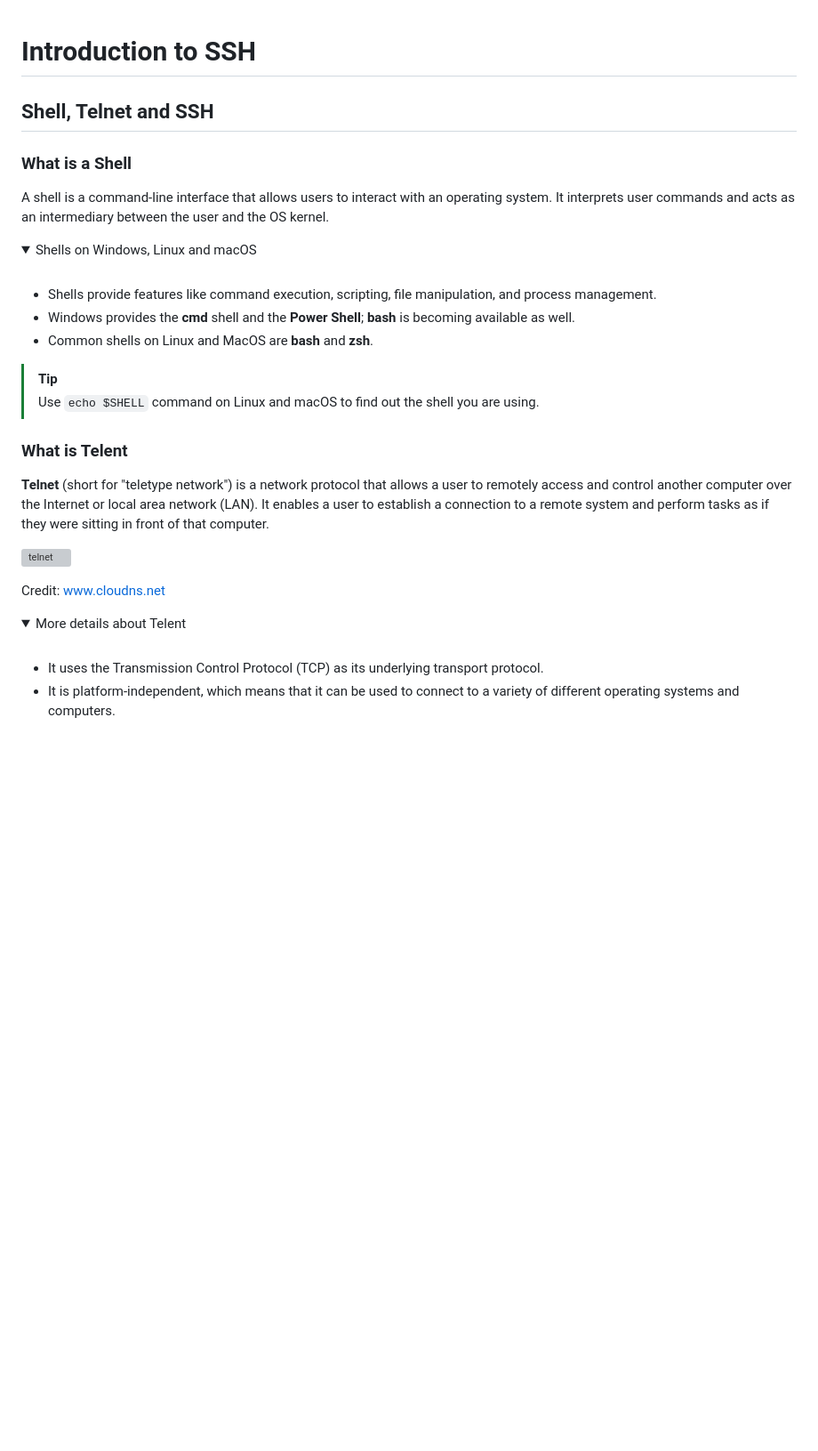
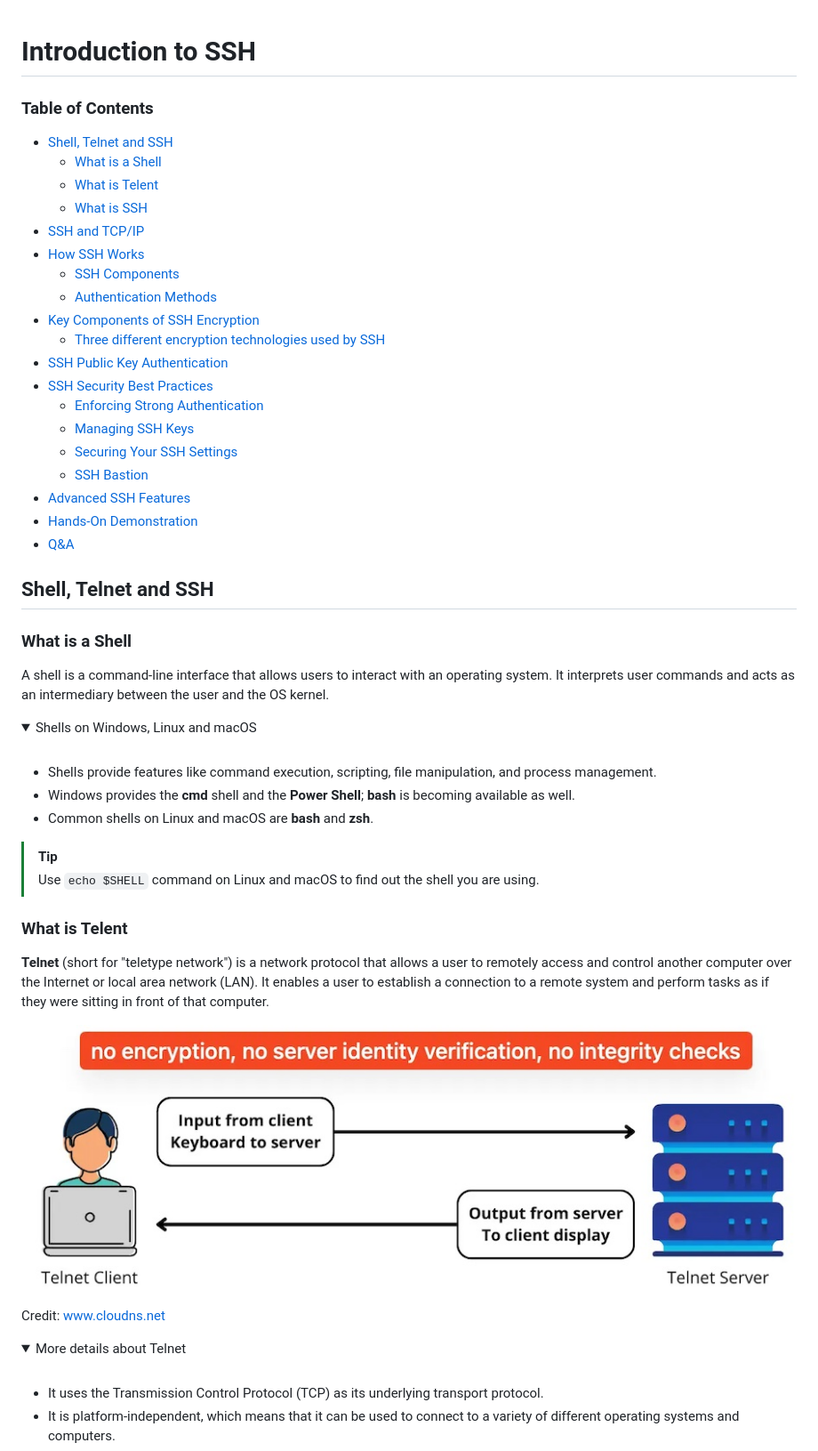
Before and after one commit to sait-lab/devops, a Markdown page: ssh.md, the part around the change. Shown: that part at 89% size. Rendered like a GitHub page; pictures changed too: ssh.assets/telnet.jpg (added); folded sections open; blank space fills up the shorter version; grey boxes are pictures that could not be loaded.

Commit message:
docs: add ssh toc

```diff
--- a/ssh.md
+++ b/ssh.md
@@ -1,5 +1,27 @@
 # Introduction to SSH
 
+### Table of Contents
+
+
+   * [Shell, Telnet and SSH](#shell-telnet-and-ssh)
+      * [What is a Shell](#what-is-a-shell)
+      * [What is Telent](#what-is-telent)
+      * [What is SSH](#what-is-ssh)
+   * [SSH and TCP/IP](#ssh-and-tcpip)
+   * [How SSH Works](#how-ssh-works)
+      * [SSH Components](#ssh-components)
+      * [Authentication Methods](#authentication-methods)
+   * [Key Components of SSH Encryption](#key-components-of-ssh-encryption)
+      * [Three different encryption technologies used by SSH](#three-different-encryption-technologies-used-by-ssh)
+   * [SSH Public Key Authentication](#ssh-public-key-authentication)
+   * [SSH Security Best Practices](#ssh-security-best-practices)
+      * [Enforcing Strong Authentication](#enforcing-strong-authentication)
+      * [Managing SSH Keys](#managing-ssh-keys)
+      * [Securing Your SSH Settings](#securing-your-ssh-settings)
+      * [SSH Bastion](#ssh-bastion)
+   * [Advanced SSH Features](#advanced-ssh-features)
+   * [Hands-On Demonstration](#hands-on-demonstration)
+   * [Q&amp;A](#qa)
 
 
 ## Shell, Telnet and SSH
@@ -14,7 +36,7 @@ A shell is a command-line interface that allows users to interact with an operat
   <ul>
     <li>Shells provide features like command execution, scripting, file manipulation, and process management.</li>
     <li>Windows provides the <b>cmd</b> shell and the <b>Power Shell</b>; <b>bash</b> is becoming available as well.</li>
-    <li>Common shells on Linux and MacOS are <b>bash</b> and <b>zsh</b>.</li>
+    <li>Common shells on Linux and macOS are <b>bash</b> and <b>zsh</b>.</li>
   </ul>
 </details>
 
@@ -26,12 +48,12 @@ A shell is a command-line interface that allows users to interact with an operat
 
 **Telnet** (short for "teletype network")  is a network protocol that allows a user to remotely access and control another computer over the Internet or local area network (LAN). It enables a user to establish a connection to a remote system and perform tasks as if they were sitting in front of that computer.
 
-![telnet](./ssh.assets/telnet.webp)
+ ![telnet](./ssh.assets/telnet.jpg)
 
 Credit: www.cloudns.net
 
 <details>
-  <summary>More details about Telent</summary>
+  <summary>More details about Telnet</summary>
   <br>
   <ul>
     <li>It uses the Transmission Control Protocol (TCP) as its underlying transport protocol.</li>
```
Also changed, not shown: 1 other file.
